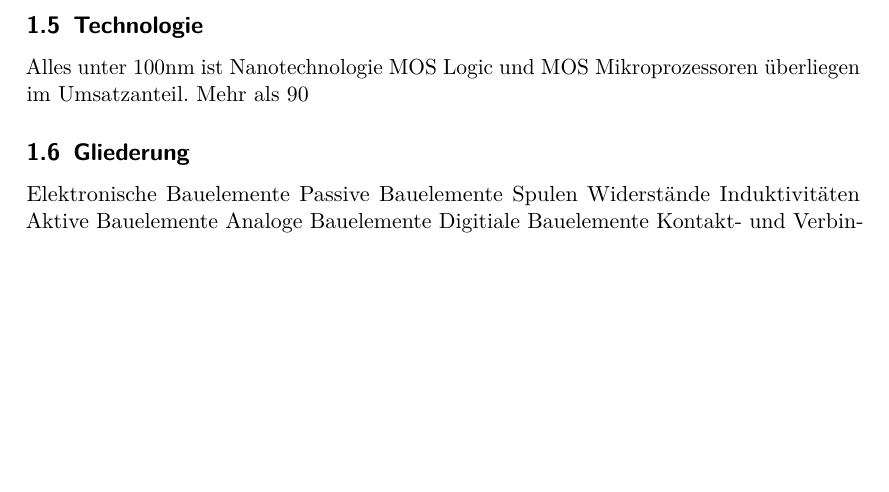
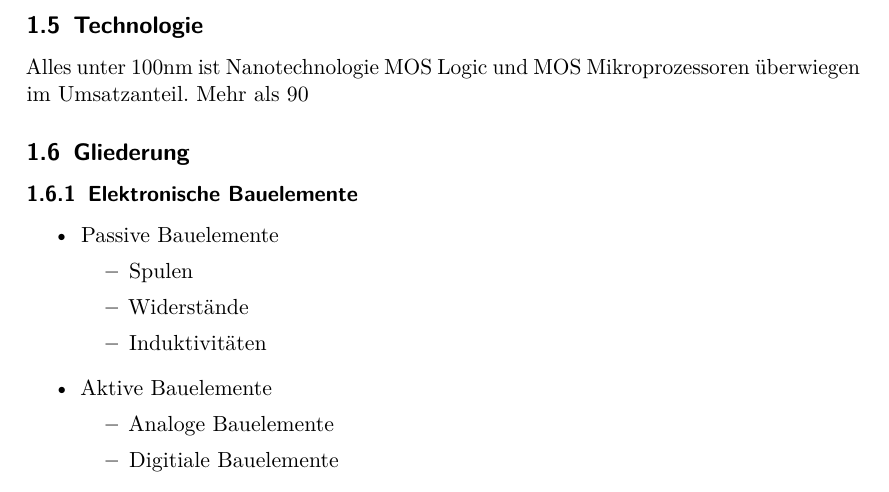
Before and after one commit to GithubMaddin/halbleiterbauelemente, a LaTeX document (Halbleiterbauelemente.tex, which reads Kapitel/Kap01/Kapitel1.tex): part of page 3 of 27, cut so that both start at the same text, the shorter picture padded with empty space. Compiled offline with pdfLaTeX.

Commit message:
Kapitel 1 Gliederung

```diff
--- a/Kapitel/Kap01/Kapitel1.tex
+++ b/Kapitel/Kap01/Kapitel1.tex
@@ -40,17 +40,21 @@ Man sieht eine "rote Mauer", die schon immer existiert hat und die sich alle 5-1
 
 \subsection{Technologie}
 Alles unter 100nm ist Nanotechnologie
-MOS Logic und MOS Mikroprozessoren überliegen im Umsatzanteil.
+MOS Logic und MOS Mikroprozessoren überwiegen im Umsatzanteil.
 Mehr als 90% Auf Silizium und mehr als 80% intigriert
 
 \subsection{Gliederung}
 
-Elektronische Bauelemente
-Passive Bauelemente
-Spulen
-Widerstände
-Induktivitäten
-Aktive Bauelemente
-Analoge Bauelemente
-Digitiale Bauelemente
-Kontakt- und Verbindungselemente
+\subsubsection{Elektronische Bauelemente}
+\begin{itemize}
+	\item Passive Bauelemente
+	\begin{itemize}
+		\item Spulen
+		\item Widerstände
+		\item Induktivitäten
+	\end{itemize}
+	\item Aktive Bauelemente
+	\begin{itemize}
+		\item Analoge Bauelemente
+		\item Digitiale Bauelemente
+	\end{itemize}
```
Also changed, not shown: Kapitel/Kap01/Kapitel1.tex (30 more changed lines).
